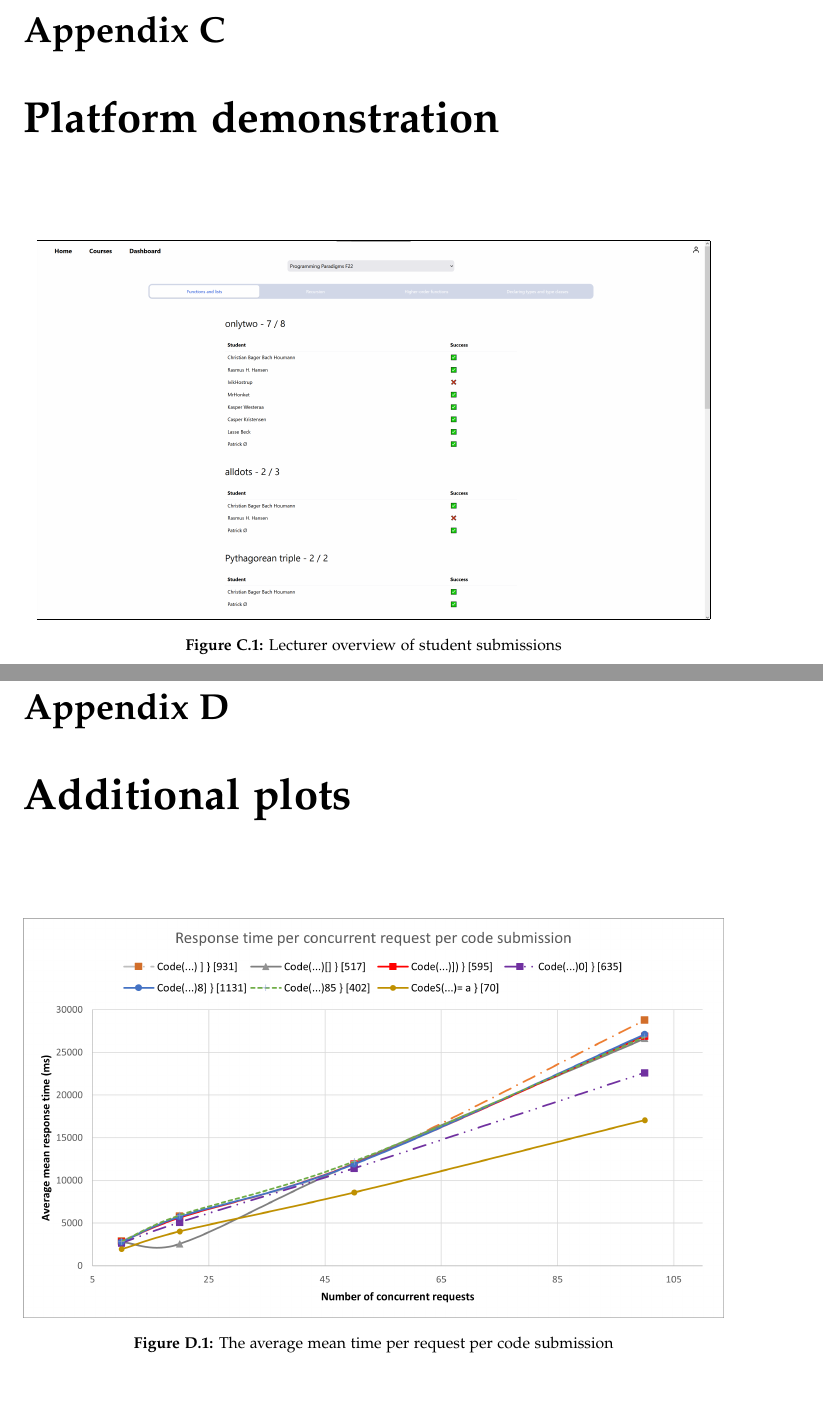
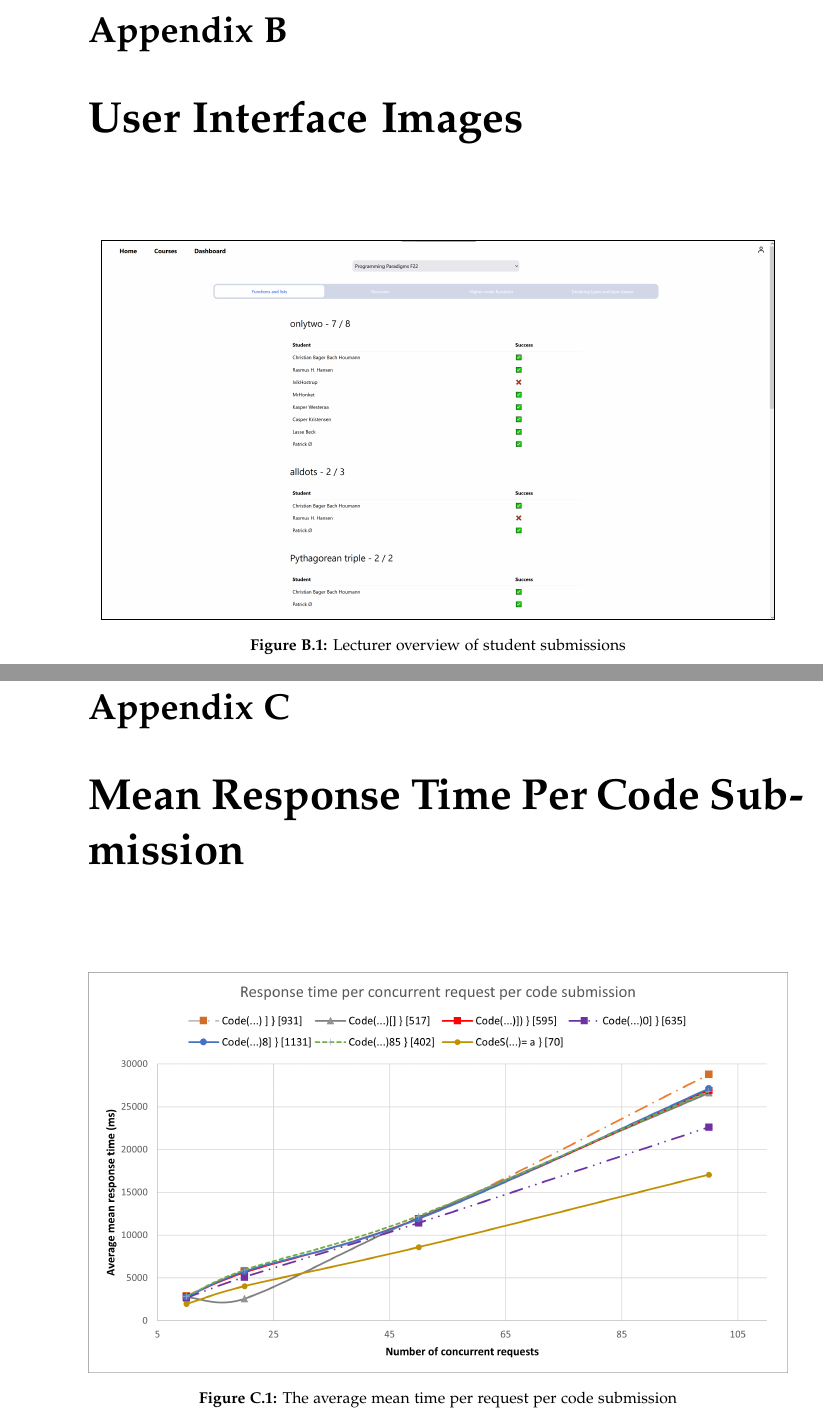
Before and after one commit to chhoumann/p7, a LaTeX thesis (report/master.tex, which reads report/sections/Appendix/additional-statistics.tex, report/sections/Appendix/frontend-images.tex): two parts of pages 69 and 71 of 71 before the commit and two parts of pages 68 and 70 of 70 after it, joined at a grey line, cut so that both start at the same text, the shorter picture padded with empty space. Compiled offline with pdfLaTeX.

Commit message:
Appendix updates
Co-Authored-By: Daniel <dnykja18@student.aau.dk>
Co-Authored-By: Rasmus Hoeyer Hansen <32592615+TheRumle@users.noreply.github.com>
Co-Authored-By: Christian Bager Bach Houmann <christian@bagerbach.com>
Co-Authored-By: mkju19 <57631844+mkju19@users.noreply.github.com>
Co-Authored-By: Ivikhostrup <56341364+Ivikhostrup@users.noreply.github.com>

```diff
--- a/report/sections/Appendix/additional-statistics.tex
+++ b/report/sections/Appendix/additional-statistics.tex
@@ -1,4 +1,4 @@
-\chapter{Additional plots} \label{chap:AdditionalPlots}
+\chapter{Mean Response Time Per Code Submission} \label{chap:AdditionalPlots}
 \begin{figure}[H]
     \centering
     \includegraphics[width=\textwidth,height=\textheight,keepaspectratio]{images/Aveage per code.png}
--- a/report/sections/Appendix/frontend-images.tex
+++ b/report/sections/Appendix/frontend-images.tex
@@ -1,4 +1,4 @@
-\chapter{Platform demonstration} \label{chap:images}
+\chapter{User Interface Images} \label{chap:images}
 \begin{figure}[H]
     \centering
     \frame{\includegraphics[scale=0.1]{teacher_view.png}}
```
Also changed, not shown: report/sections/Appendix/Appendix.tex (+0 -1 lines).
